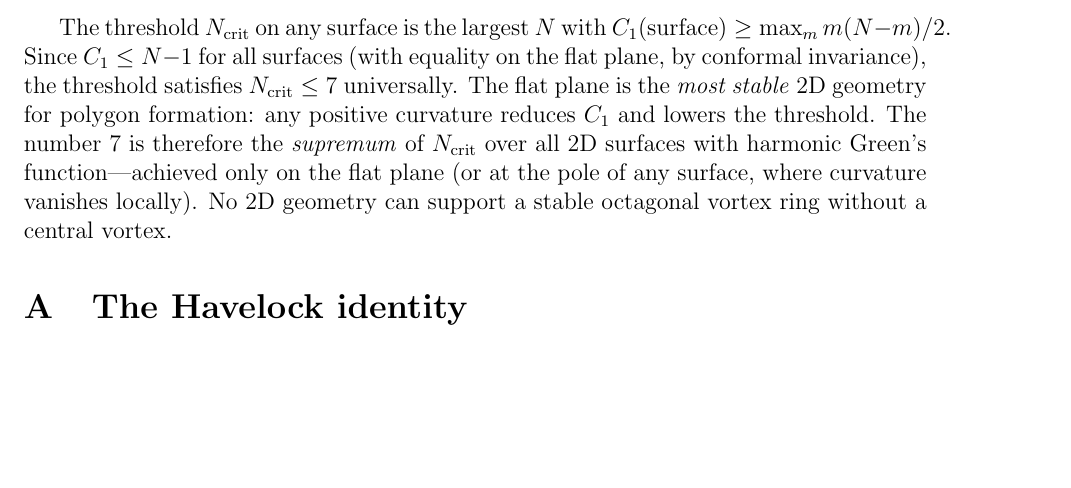
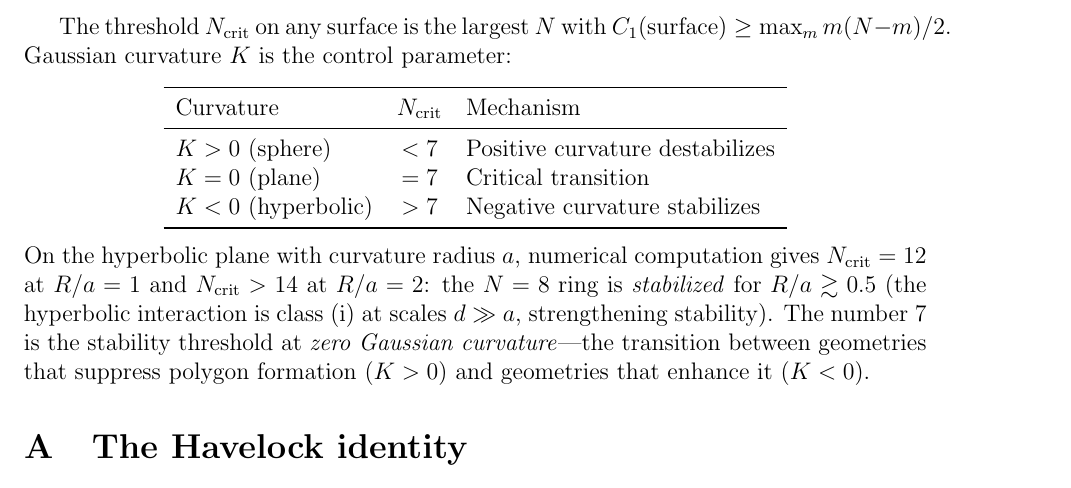
Before and after one commit to speagleg/polar-planetary-polygons, a LaTeX paper (latex/paper/main.tex): part of page 20 of 21, cut so that both start at the same text, the shorter picture padded with empty space. Compiled offline with pdfLaTeX.

Commit message:
Gaussian curvature as control parameter: K>0 destabilizes, K<0 stabilizes
MAJOR RESULT: N_crit depends monotonically on Gaussian curvature K:
  K > 0 (sphere): N_crit < 7 (destabilizes, verified)
  K = 0 (plane):  N_crit = 7 (critical transition, Theorem 3)
  K < 0 (hyperbolic): N_crit > 7 (stabilizes, verified)

Hyperbolic plane computation (intrinsic geodesic coordinates):
  R/a = 0.1: N_crit = 7 (flat limit)
  R/a = 1.0: N_crit = 12
  R/a = 2.0: N_crit > 14
  N=8 stabilized at R/a ~ 0.5 on H^2

N = 7 is the threshold at ZERO Gaussian curvature — the transition
between geometries that suppress and enhance polygon stability.
This replaces the earlier "supremum" claim with the correct universal
statement: 7 is a TRANSITION VALUE, not a bound.

21 pages, clean build.

Co-Authored-By: Claude Opus 4.6 (1M context) <noreply@anthropic.com>

```diff
--- a/latex/paper/main.tex
+++ b/latex/paper/main.tex
@@ -1505,17 +1505,28 @@ $h(|f(z){-}f(w)|) = h(|z{-}w|) + \text{local terms}$ if and only
 if $h$ is logarithmic.
 
 The threshold $N_{\mathrm{crit}}$ on any surface is the largest $N$
-with $C_1(\text{surface}) \ge \max_m m(N{-}m)/2$.  Since
-$C_1 \le N{-}1$ for all surfaces (with equality on the flat plane,
-by conformal invariance), the threshold satisfies
-$N_{\mathrm{crit}} \le 7$ universally.  The flat plane is the
-\emph{most stable} 2D geometry for polygon formation: any positive
-curvature reduces $C_1$ and lowers the threshold.
-The number $7$ is therefore the \emph{supremum} of
-$N_{\mathrm{crit}}$ over all 2D surfaces with harmonic Green's
-function---achieved only on the flat plane (or at the pole of any
-surface, where curvature vanishes locally).  No 2D geometry can
-support a stable octagonal vortex ring without a central vortex.
+with $C_1(\text{surface}) \ge \max_m m(N{-}m)/2$.
+Gaussian curvature $K$ is the control parameter:
+\begin{center}
+\begin{tabular}{lcl}
+\toprule
+Curvature & $N_{\mathrm{crit}}$ & Mechanism \\
+\midrule
+$K > 0$ (sphere) & $< 7$ & Positive curvature destabilizes \\
+$K = 0$ (plane) & $= 7$ & Critical transition \\
+$K < 0$ (hyperbolic) & $> 7$ & Negative curvature stabilizes \\
+\bottomrule
+\end{tabular}
+\end{center}
+\noindent
+On the hyperbolic plane with curvature radius~$a$, numerical
+computation gives $N_{\mathrm{crit}} = 12$ at $R/a = 1$ and
+$N_{\mathrm{crit}} > 14$ at $R/a = 2$: the $N = 8$ ring is
+\emph{stabilized} for $R/a \gtrsim 0.5$ (the hyperbolic interaction
+is class~(i) at scales $d \gg a$, strengthening stability).
+The number $7$ is the stability threshold at \emph{zero Gaussian
+curvature}---the transition between geometries that suppress polygon
+formation ($K > 0$) and geometries that enhance it ($K < 0$).
 
 \appendix
 \section{The Havelock identity}
```
Also changed, not shown: paper.pdf.
